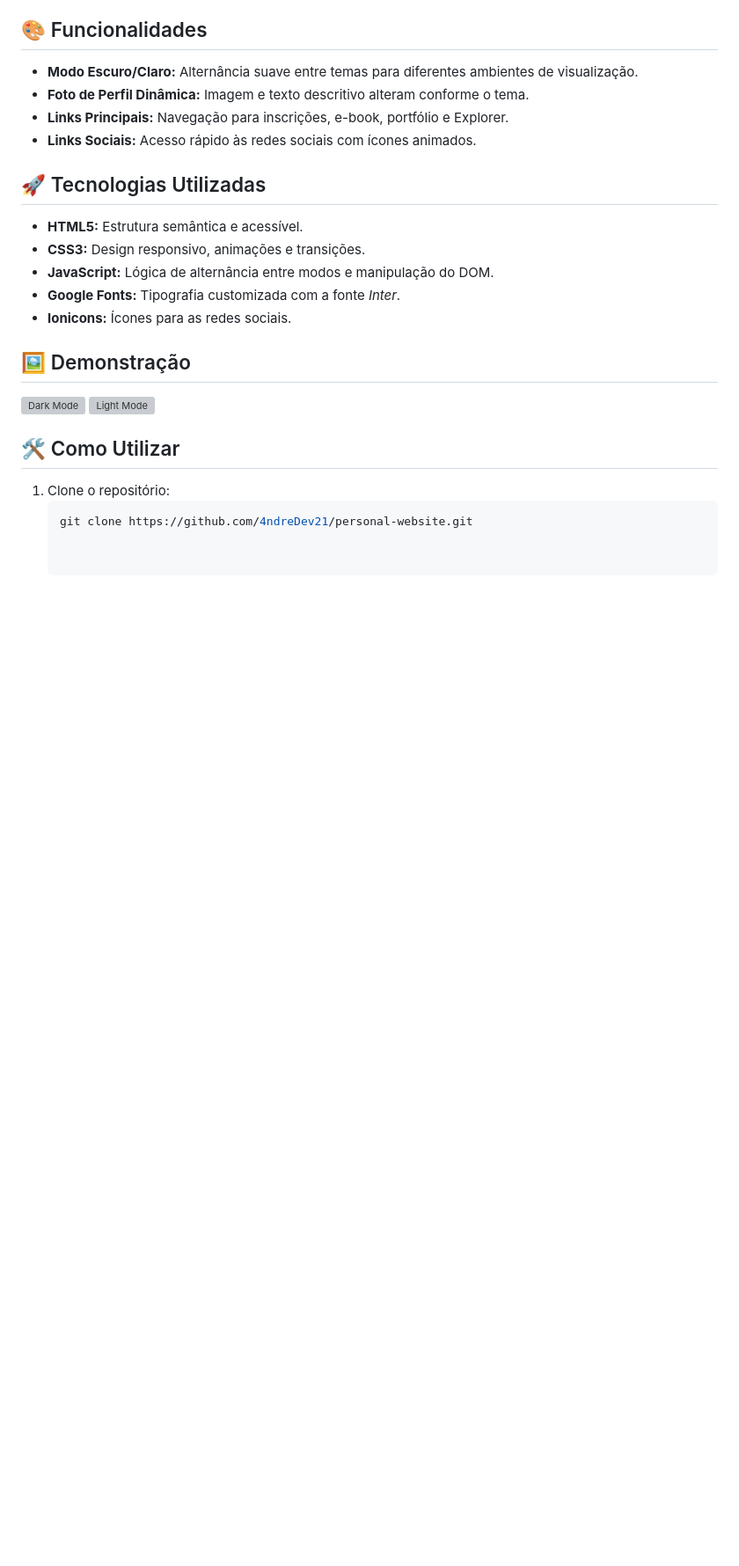
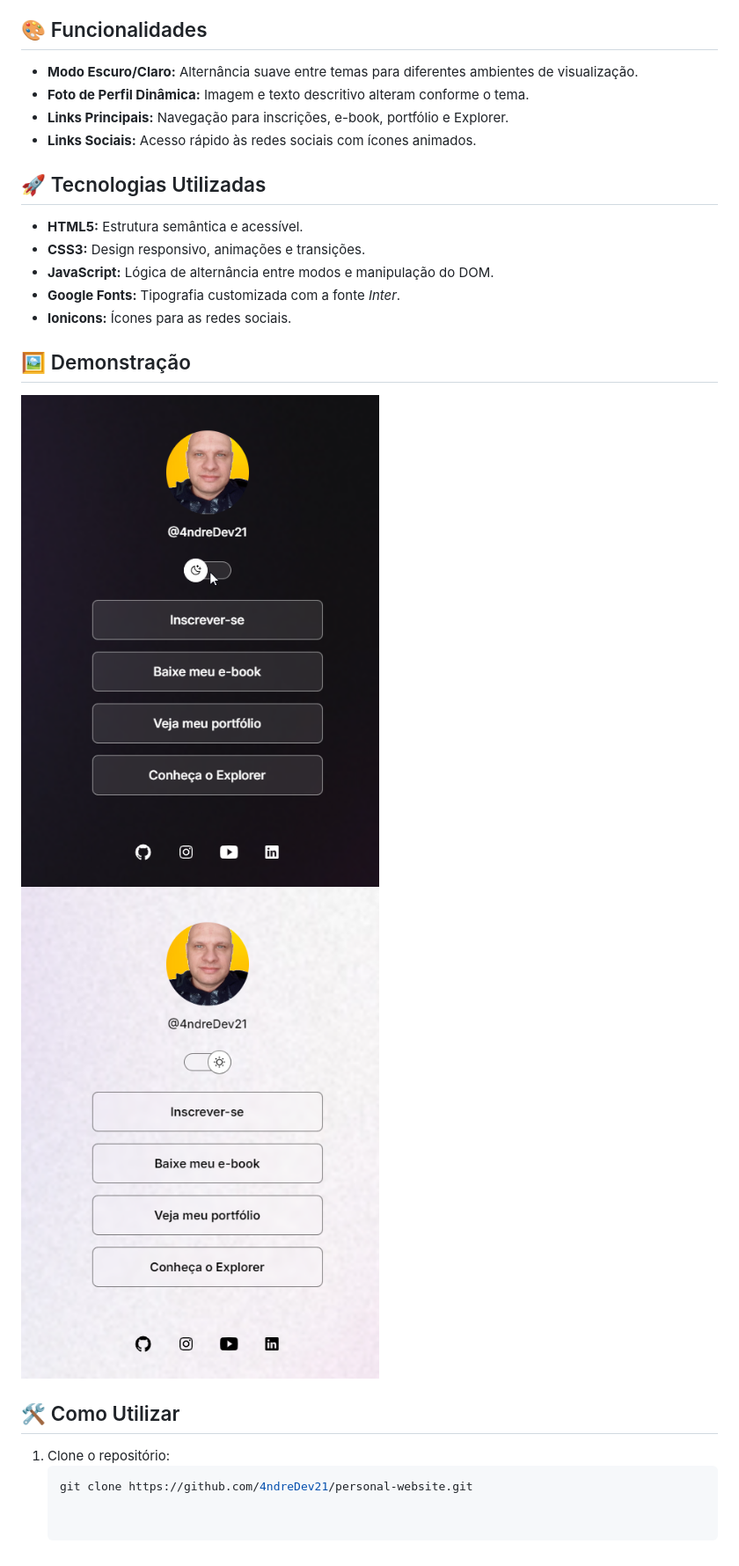
Before and after one commit to 4ndredev21/social-links, a Markdown page: Readme.MD, the part around the change. Shown: that part at 88% size. Rendered like a GitHub page; pictures changed too: assets/darkModePreview.png (added), assets/lightModePreview.png (added); blank space fills up the shorter version; grey boxes are pictures that could not be loaded.

Commit message:
Atualizado a imagem para o u usuário ver a previsão de como é o light e dark mode no readme.md

```diff
--- a/Readme.MD
+++ b/Readme.MD
@@ -23,8 +23,8 @@ Este é um projeto de site pessoal desenvolvido com **HTML**, **CSS** e **JavaSc
 
 ## 🖼️ Demonstração
 
-![Dark Mode](./assets/dark-mode-preview.png)
-![Light Mode](./assets/light-mode-preview.png)
+![Dark Mode](./assets/darkModePreview.png)
+![Light Mode](./assets/lightModePreview.png)
 
 ## 🛠️ Como Utilizar
 
```
